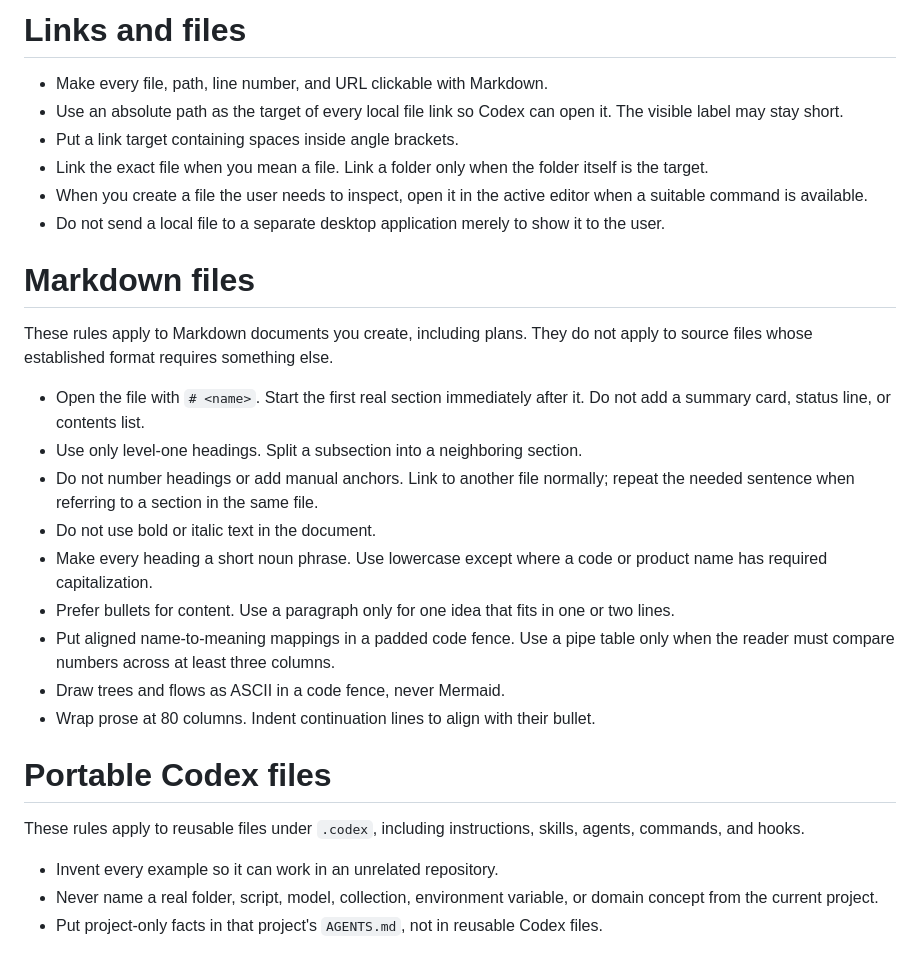
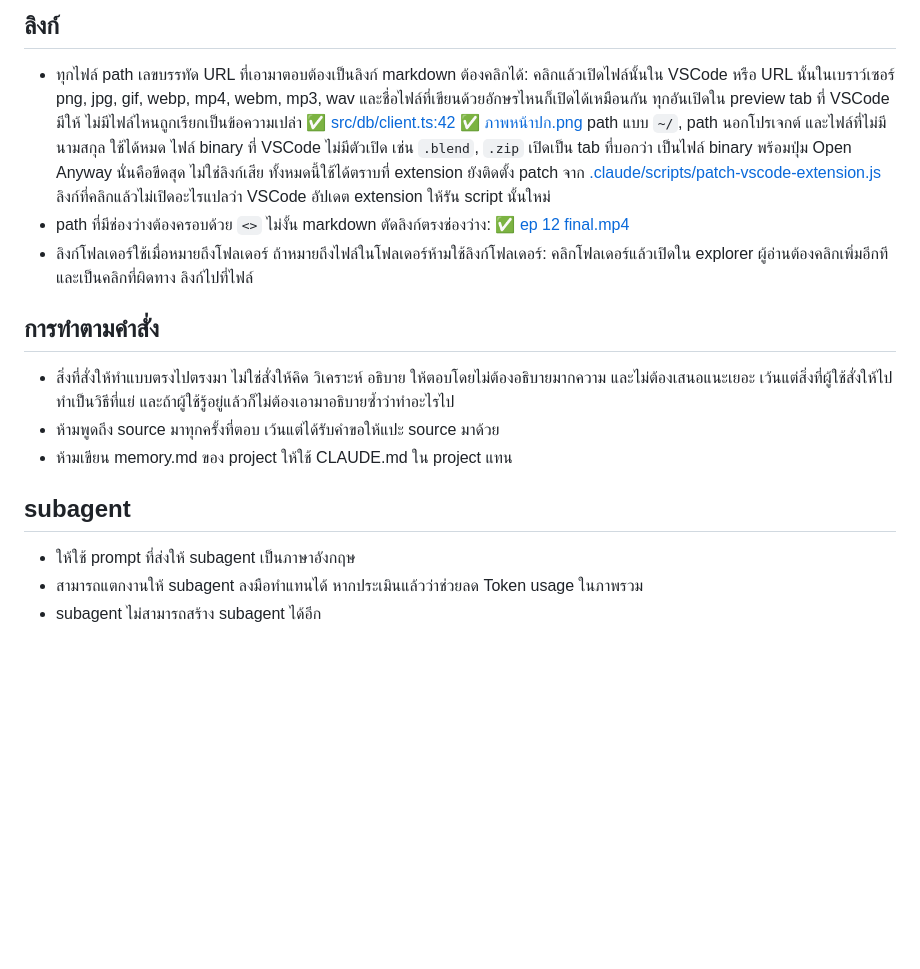
Before and after one commit to Teeratach-Thawilwang/base-scanner, a Markdown page: .codex/personalization/human-styles.md, the part around one of its changes. Drawn GitHub-style; blank space fills up the shorter version.

```diff
--- a/.codex/personalization/human-styles.md
+++ b/.codex/personalization/human-styles.md
@@ -95,45 +57,32 @@ This section outranks the writing preferences below it.
 
-# Links and files
+## ลิงก์
 
-- Make every file, path, line number, and URL clickable with Markdown.
-- Use an absolute path as the target of every local file link so Codex can open
-  it. The visible label may stay short.
-- Put a link target containing spaces inside angle brackets.
-- Link the exact file when you mean a file. Link a folder only when the folder
-  itself is the target.
-- When you create a file the user needs to inspect, open it in the active
-  editor when a suitable command is available.
-- Do not send a local file to a separate desktop application merely to show it
-  to the user.
+- ทุกไฟล์ path เลขบรรทัด URL ที่เอามาตอบต้องเป็นลิงก์ markdown ต้องคลิกได้:
+  คลิกแล้วเปิดไฟล์นั้นใน VSCode หรือ URL นั้นในเบราว์เซอร์ png, jpg, gif, webp,
+  mp4, webm, mp3, wav และชื่อไฟล์ที่เขียนด้วยอักษรไหนก็เปิดได้เหมือนกัน
+  ทุกอันเปิดใน preview tab ที่ VSCode มีให้ ไม่มีไฟล์ไหนถูกเรียกเป็นข้อความเปล่า
+  ✅ [src/db/client.ts:42](src/db/client.ts#L42)
+  ✅ [ภาพหน้าปก.png](assets/images/ภาพหน้าปก.png)
+  path แบบ `~/`, path นอกโปรเจกต์ และไฟล์ที่ไม่มีนามสกุล ใช้ได้หมด
+  ไฟล์ binary ที่ VSCode ไม่มีตัวเปิด เช่น `.blend`, `.zip` เปิดเป็น tab ที่บอกว่า
+  เป็นไฟล์ binary พร้อมปุ่ม Open Anyway นั่นคือขีดสุด ไม่ใช่ลิงก์เสีย
+  ทั้งหมดนี้ใช้ได้ตราบที่ extension ยังติดตั้ง patch จาก
+  [.claude/scripts/patch-vscode-extension.js](.claude/scripts/patch-vscode-extension.js)
+  ลิงก์ที่คลิกแล้วไม่เปิดอะไรแปลว่า VSCode อัปเดต extension ให้รัน script นั้นใหม่
+- path ที่มีช่องว่างต้องครอบด้วย `<>` ไม่งั้น markdown ตัดลิงก์ตรงช่องว่าง:
+  ✅ [ep 12 final.mp4](<output/ep 12 final.mp4>)
+- ลิงก์โฟลเดอร์ใช้เมื่อหมายถึงโฟลเดอร์ ถ้าหมายถึงไฟล์ในโฟลเดอร์ห้ามใช้ลิงก์โฟลเดอร์:
+  คลิกโฟลเดอร์แล้วเปิดใน explorer ผู้อ่านต้องคลิกเพิ่มอีกที และเป็นคลิกที่ผิดทาง
+  ลิงก์ไปที่ไฟล์
 
-# Markdown files
+## การทำตามคำสั่ง
 
-These rules apply to Markdown documents you create, including plans. They do
-not apply to source files whose established format requires something else.
+- สิ่งที่สั่งให้ทำแบบตรงไปตรงมา ไม่ใช่สั่งให้คิด วิเคราะห์ อธิบาย ให้ตอบโดยไม่ต้องอธิบายมากความ และไม่ต้องเสนอแนะเยอะ เว้นแต่สิ่งที่ผู้ใช้สั่งให้ไปทำเป็นวิธีที่แย่ และถ้าผู้ใช้รู้อยู่แล้วก็ไม่ต้องเอามาอธิบายซํ้าว่าทำอะไรไป
+- ห้ามพูดถึง source มาทุกครั้งที่ตอบ เว้นแต่ได้รับคำขอให้แปะ source มาด้วย
+- ห้ามเขียน memory.md ของ project ให้ใช้ CLAUDE.md ใน project แทน
 
-- Open the file with `# <name>`. Start the first real section immediately
-  after it. Do not add a summary card, status line, or contents list.
-- Use only level-one headings. Split a subsection into a neighboring section.
-- Do not number headings or add manual anchors. Link to another file normally;
-  repeat the needed sentence when referring to a section in the same file.
-- Do not use bold or italic text in the document.
-- Make every heading a short noun phrase. Use lowercase except where a code or
-  product name has required capitalization.
-- Prefer bullets for content. Use a paragraph only for one idea that fits in
-  one or two lines.
-- Put aligned name-to-meaning mappings in a padded code fence. Use a pipe table
-  only when the reader must compare numbers across at least three columns.
-- Draw trees and flows as ASCII in a code fence, never Mermaid.
-- Wrap prose at 80 columns. Indent continuation lines to align with their
-  bullet.
+## subagent
 
-# Portable Codex files
-
-These rules apply to reusable files under `.codex`, including instructions,
-skills, agents, commands, and hooks.
-
-- Invent every example so it can work in an unrelated repository.
-- Never name a real folder, script, model, collection, environment variable,
-  or domain concept from the current project.
-- Put project-only facts in that project's `AGENTS.md`, not in reusable Codex
-  files.
+- ให้ใช้ prompt ที่ส่งให้ subagent เป็นภาษาอังกฤษ
+- สามารถแตกงานให้ subagent ลงมือทำแทนได้ หากประเมินแล้วว่าช่วยลด Token usage ในภาพรวม
+- subagent ไม่สามารถสร้าง subagent ได้อีก
```
Also changed, not shown: other parts of .codex/personalization/human-styles.md (+43 -81 lines).
